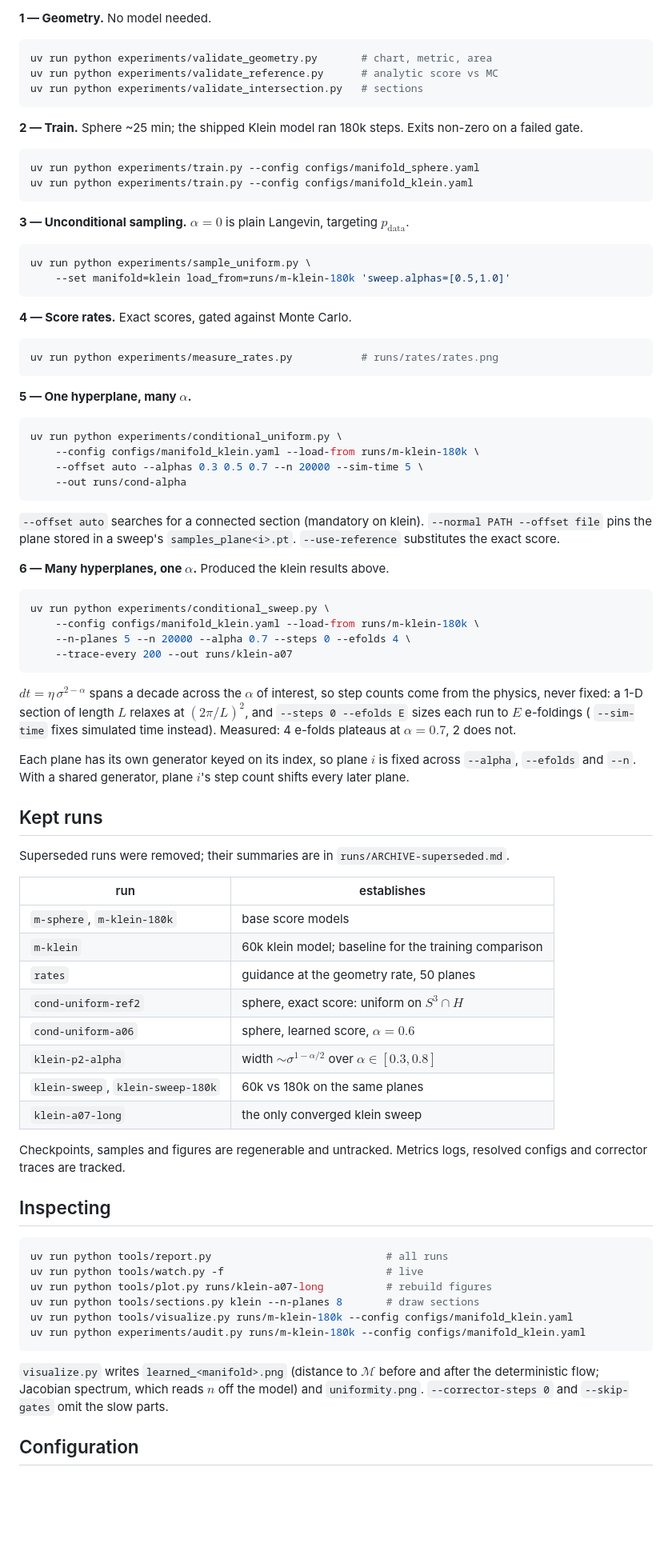
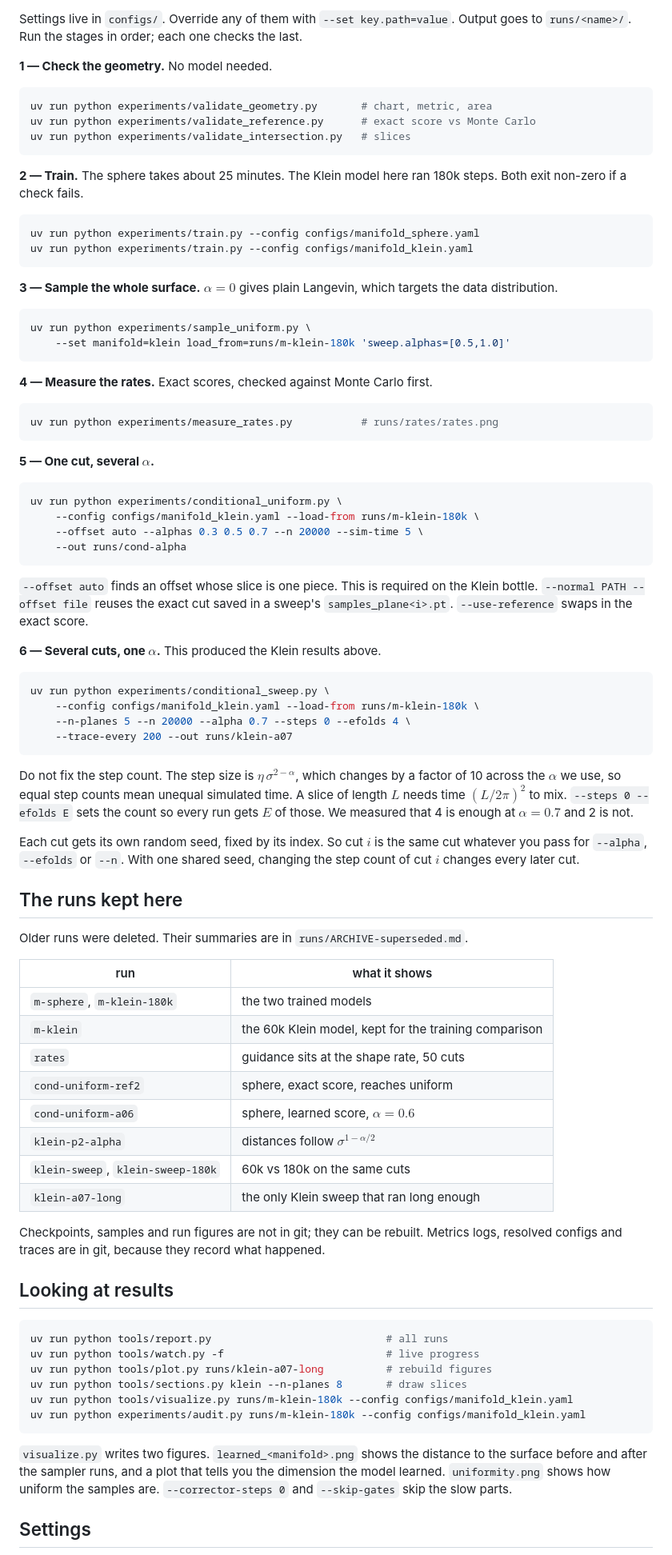
Before and after one commit to 0xtlf/diffusion-guidance-hierarchy, a Markdown page: README.md, the part around one of its changes. Shown at 80% size. Drawn GitHub-style; blank space fills up the shorter version.

````diff
--- a/README.md
+++ b/README.md
@@ -295,35 +307,38 @@ YAML in `configs/`, overridden with `--set key.path=value`. Output to
 
-**1 — Geometry.** No model needed.
+Settings live in `configs/`. Override any of them with `--set key.path=value`.
+Output goes to `runs/<name>/`. Run the stages in order; each one checks the last.
+
+**1 — Check the geometry.** No model needed.
 
 ```bash
 uv run python experiments/validate_geometry.py       # chart, metric, area
-uv run python experiments/validate_reference.py      # analytic score vs MC
-uv run python experiments/validate_intersection.py   # sections
+uv run python experiments/validate_reference.py      # exact score vs Monte Carlo
+uv run python experiments/validate_intersection.py   # slices
 ```
 
-**2 — Train.** Sphere ~25 min; the shipped Klein model ran 180k steps. Exits
-non-zero on a failed gate.
+**2 — Train.** The sphere takes about 25 minutes. The Klein model here ran 180k
+steps. Both exit non-zero if a check fails.
 
 ```bash
 uv run python experiments/train.py --config configs/manifold_sphere.yaml
 uv run python experiments/train.py --config configs/manifold_klein.yaml
 ```
 
-**3 — Unconditional sampling.** $`\alpha=0`$ is plain Langevin, targeting
-$`p_{\mathrm{data}}`$.
+**3 — Sample the whole surface.** $`\alpha=0`$ gives plain Langevin, which
+targets the data distribution.
 
 ```bash
 uv run python experiments/sample_uniform.py \
     --set manifold=klein load_from=runs/m-klein-180k 'sweep.alphas=[0.5,1.0]'
 ```
 
-**4 — Score rates.** Exact scores, gated against Monte Carlo.
+**4 — Measure the rates.** Exact scores, checked against Monte Carlo first.
 
 ```bash
 uv run python experiments/measure_rates.py           # runs/rates/rates.png
 ```
 
-**5 — One hyperplane, many $`\alpha`$.**
+**5 — One cut, several $`\alpha`$.**
 
 ```bash
 uv run python experiments/conditional_uniform.py \
@@ -332,11 +347,11 @@ uv run python experiments/conditional_uniform.py \
     --out runs/cond-alpha
 ```
 
-`--offset auto` searches for a connected section (mandatory on klein).
-`--normal PATH --offset file` pins the plane stored in a sweep's
-`samples_plane<i>.pt`. `--use-reference` substitutes the exact score.
+`--offset auto` finds an offset whose slice is one piece. This is required on the
+Klein bottle. `--normal PATH --offset file` reuses the exact cut saved in a
+sweep's `samples_plane<i>.pt`. `--use-reference` swaps in the exact score.
 
-**6 — Many hyperplanes, one $`\alpha`$.** Produced the klein results above.
+**6 — Several cuts, one $`\alpha`$.** This produced the Klein results above.
 
 ```bash
 uv run python experiments/conditional_sweep.py \
@@ -345,50 +360,49 @@ uv run python experiments/conditional_sweep.py \
     --trace-every 200 --out runs/klein-a07
 ```
 
-$`dt = \eta\,\sigma^{2-\alpha}`$ spans a decade across the $`\alpha`$ of interest, so
-step counts come from the physics, never fixed: a 1-D section of length $`L`$
-relaxes at $`(2\pi/L)^2`$, and `--steps 0 --efolds E` sizes each run to $`E`$
-e-foldings ( `--sim-time` fixes simulated time instead). Measured: 4 e-folds
-plateaus at $`\alpha=0.7`$, 2 does not.
+Do not fix the step count. The step size is $`\eta\,\sigma^{2-\alpha}`$, which
+changes by a factor of 10 across the $`\alpha`$ we use, so equal step counts mean
+unequal simulated time. A slice of length $`L`$ needs time $`(L/2\pi)^2`$ to mix.
+`--steps 0 --efolds E` sets the count so every run gets $`E`$ of those.
+We measured that 4 is enough at $`\alpha=0.7`$ and 2 is not.
 
-Each plane has its own generator keyed on its index, so plane $`i`$ is fixed
-across `--alpha`, `--efolds` and `--n`. With a shared generator, plane $`i`$'s
-step count shifts every later plane.
+Each cut gets its own random seed, fixed by its index. So cut $`i`$ is the same
+cut whatever you pass for `--alpha`, `--efolds` or `--n`. With one shared seed,
+changing the step count of cut $`i`$ changes every later cut.
 
-## Kept runs
+## The runs kept here
 
-Superseded runs were removed; their summaries are in
-`runs/ARCHIVE-superseded.md`.
+Older runs were deleted. Their summaries are in `runs/ARCHIVE-superseded.md`.
 
-| run | establishes |
+| run | what it shows |
 | --- | --- |
-| `m-sphere`, `m-klein-180k` | base score models |
-| `m-klein` | 60k klein model; baseline for the training comparison |
-| `rates` | guidance at the geometry rate, 50 planes |
-| `cond-uniform-ref2` | sphere, exact score: uniform on $`S^3\cap H`$ |
+| `m-sphere`, `m-klein-180k` | the two trained models |
+| `m-klein` | the 60k Klein model, kept for the training comparison |
+| `rates` | guidance sits at the shape rate, 50 cuts |
+| `cond-uniform-ref2` | sphere, exact score, reaches uniform |
 | `cond-uniform-a06` | sphere, learned score, $`\alpha=0.6`$ |
-| `klein-p2-alpha` | width $`\sim\sigma^{1-\alpha/2}`$ over $`\alpha\in[0.3,0.8]`$ |
-| `klein-sweep`, `klein-sweep-180k` | 60k vs 180k on the same planes |
-| `klein-a07-long` | the only converged klein sweep |
+| `klein-p2-alpha` | distances follow $`\sigma^{1-\alpha/2}`$ |
+| `klein-sweep`, `klein-sweep-180k` | 60k vs 180k on the same cuts |
+| `klein-a07-long` | the only Klein sweep that ran long enough |
 
-Checkpoints, samples and figures are regenerable and untracked. Metrics logs,
-resolved configs and corrector traces are tracked.
+Checkpoints, samples and run figures are not in git; they can be rebuilt. Metrics
+logs, resolved configs and traces are in git, because they record what happened.
 
-## Inspecting
+## Looking at results
 
 ```bash
 uv run python tools/report.py                            # all runs
-uv run python tools/watch.py -f                          # live
+uv run python tools/watch.py -f                          # live progress
 uv run python tools/plot.py runs/klein-a07-long          # rebuild figures
-uv run python tools/sections.py klein --n-planes 8       # draw sections
+uv run python tools/sections.py klein --n-planes 8       # draw slices
 uv run python tools/visualize.py runs/m-klein-180k --config configs/manifold_klein.yaml
 uv run python experiments/audit.py runs/m-klein-180k --config configs/manifold_klein.yaml
 ```
 
-`visualize.py` writes `learned_<manifold>.png` (distance to $`\mathcal{M}`$ before
-and after the deterministic flow; Jacobian spectrum, which reads $`n`$ off the
-model) and `uniformity.png`. `--corrector-steps 0` and `--skip-gates` omit the
-slow parts.
+`visualize.py` writes two figures. `learned_<manifold>.png` shows the distance to
+the surface before and after the sampler runs, and a plot that tells you the
+dimension the model learned. `uniformity.png` shows how uniform the
+samples are. `--corrector-steps 0` and `--skip-gates` skip the slow parts.
 
-## Configuration
+## Settings
 
````
Also changed, not shown: other parts of README.md (+201 -190 lines).
